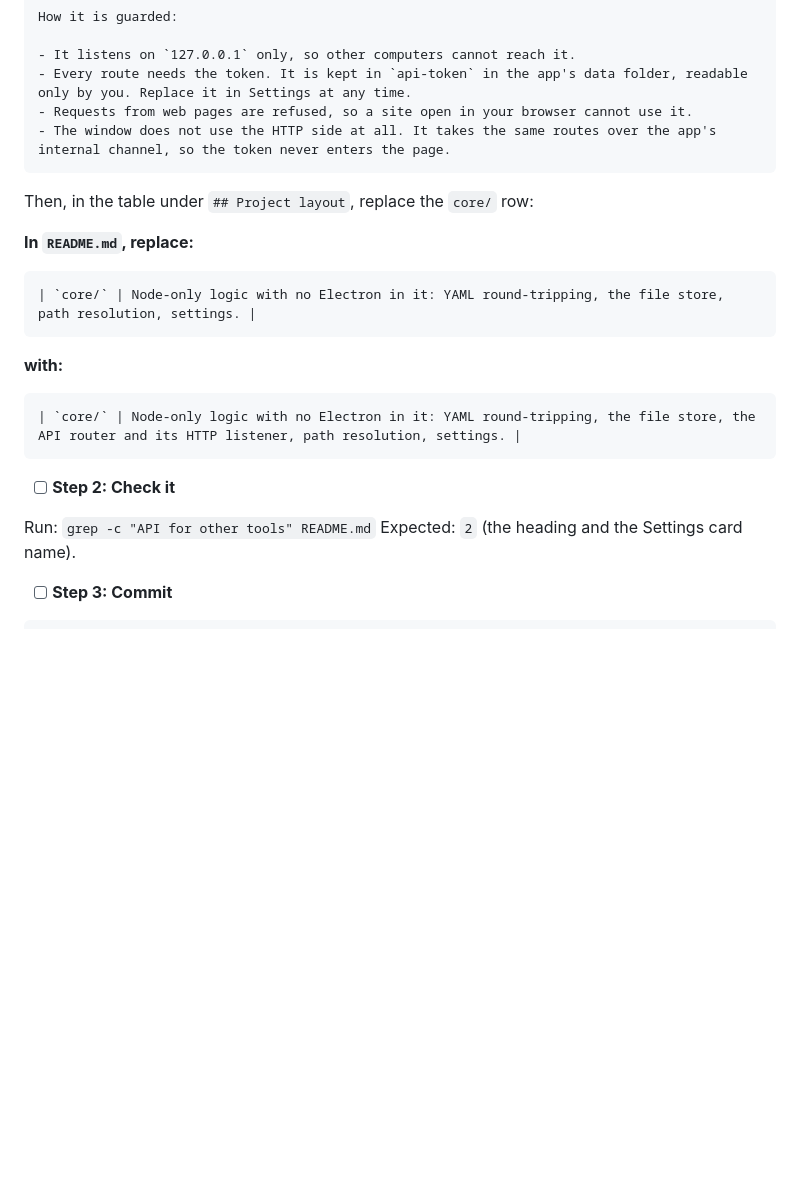
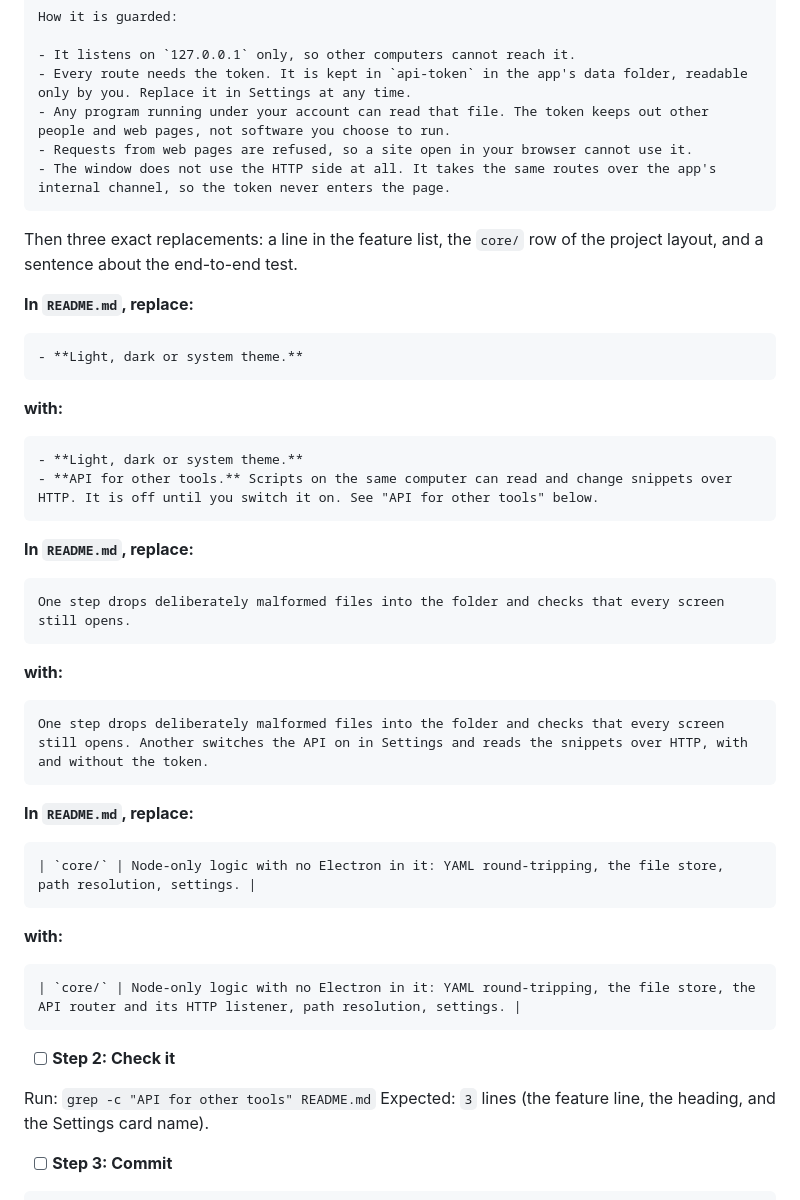
Before and after one commit to danielk-am/snippet-editor-for-espanso, a Markdown page: docs/plans/2026-10-06-local-api.md, the part around the change. GitHub-like rendering; blank space fills up the shorter version.

`````diff
--- a/docs/plans/2026-10-06-local-api.md
+++ b/docs/plans/2026-10-06-local-api.md
@@ -2440,11 +2440,37 @@ How it is guarded:
 
 - It listens on `127.0.0.1` only, so other computers cannot reach it.
 - Every route needs the token. It is kept in `api-token` in the app's data folder, readable only by you. Replace it in Settings at any time.
+- Any program running under your account can read that file. The token keeps out other people and web pages, not software you choose to run.
 - Requests from web pages are refused, so a site open in your browser cannot use it.
 - The window does not use the HTTP side at all. It takes the same routes over the app's internal channel, so the token never enters the page.
 ````
 
-Then, in the table under `## Project layout`, replace the `core/` row:
+Then three exact replacements: a line in the feature list, the `core/` row of the project layout, and a sentence about the end-to-end test.
+
+**In `README.md`, replace:**
+
+```markdown
+- **Light, dark or system theme.**
+```
+
+**with:**
+
+```markdown
+- **Light, dark or system theme.**
+- **API for other tools.** Scripts on the same computer can read and change snippets over HTTP. It is off until you switch it on. See "API for other tools" below.
+```
+
+**In `README.md`, replace:**
+
+```markdown
+One step drops deliberately malformed files into the folder and checks that every screen still opens.
+```
+
+**with:**
+
+```markdown
+One step drops deliberately malformed files into the folder and checks that every screen still opens. Another switches the API on in Settings and reads the snippets over HTTP, with and without the token.
+```
 
 **In `README.md`, replace:**
 
@@ -2461,7 +2487,7 @@ Then, in the table under `## Project layout`, replace the `core/` row:
 * [ ] **Step 2: Check it**
 
 Run: `grep -c "API for other tools" README.md`
-Expected: `2` (the heading and the Settings card name).
+Expected: `3` lines (the feature line, the heading, and the Settings card name).
 
 * [ ] **Step 3: Commit**
 
`````
Also changed, not shown: README.md (+39 -2 lines).
